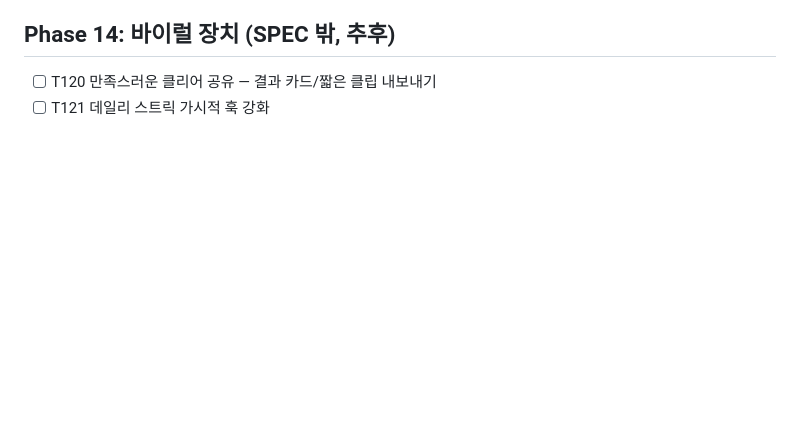
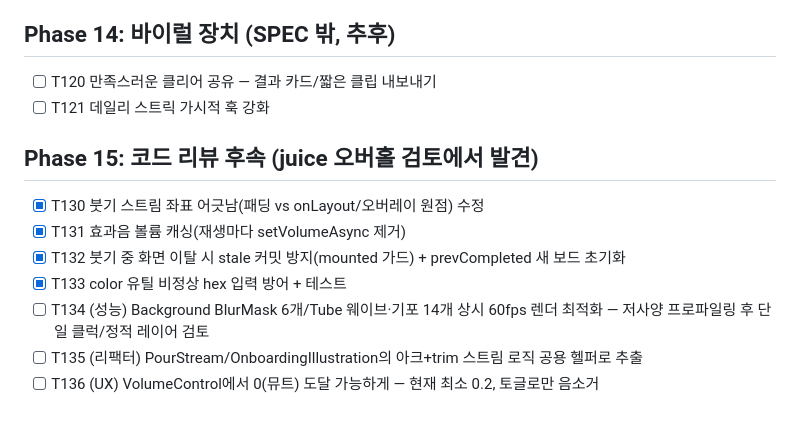
Before and after one commit to dbwls99706/sort-zen, a Markdown page: TASKS.md, the part around the change. Rendered like a GitHub page; blank space fills up the shorter version.

Commit message:
docs: 코드 리뷰 후속 작업 기록 (T130~T136)

```diff
--- a/TASKS.md
+++ b/TASKS.md
@@ -96,3 +96,12 @@
 ## Phase 14: 바이럴 장치 (SPEC 밖, 추후)
 - [ ] T120 만족스러운 클리어 공유 — 결과 카드/짧은 클립 내보내기
 - [ ] T121 데일리 스트릭 가시적 훅 강화
+
+## Phase 15: 코드 리뷰 후속 (juice 오버홀 검토에서 발견)
+- [x] T130 붓기 스트림 좌표 어긋남(패딩 vs onLayout/오버레이 원점) 수정
+- [x] T131 효과음 볼륨 캐싱(재생마다 setVolumeAsync 제거)
+- [x] T132 붓기 중 화면 이탈 시 stale 커밋 방지(mounted 가드) + prevCompleted 새 보드 초기화
+- [x] T133 color 유틸 비정상 hex 입력 방어 + 테스트
+- [ ] T134 (성능) Background BlurMask 6개/Tube 웨이브·기포 14개 상시 60fps 렌더 최적화 — 저사양 프로파일링 후 단일 클럭/정적 레이어 검토
+- [ ] T135 (리팩터) PourStream/OnboardingIllustration의 아크+trim 스트림 로직 공용 헬퍼로 추출
+- [ ] T136 (UX) VolumeControl에서 0(뮤트) 도달 가능하게 — 현재 최소 0.2, 토글로만 음소거
```
Also changed, not shown: PROGRESS.md (+1 -0 lines).
